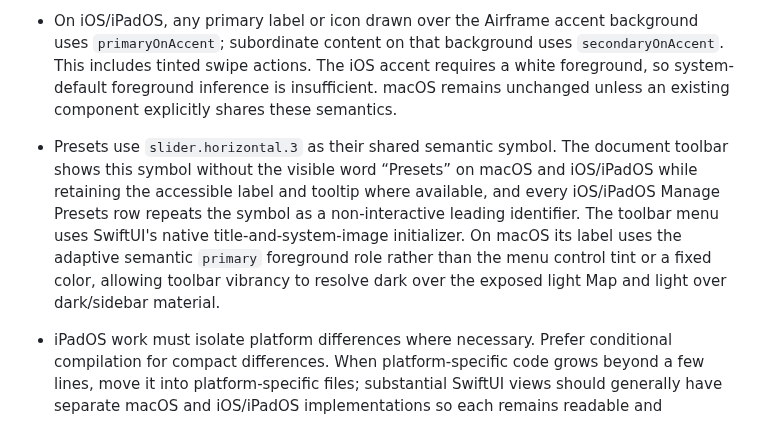
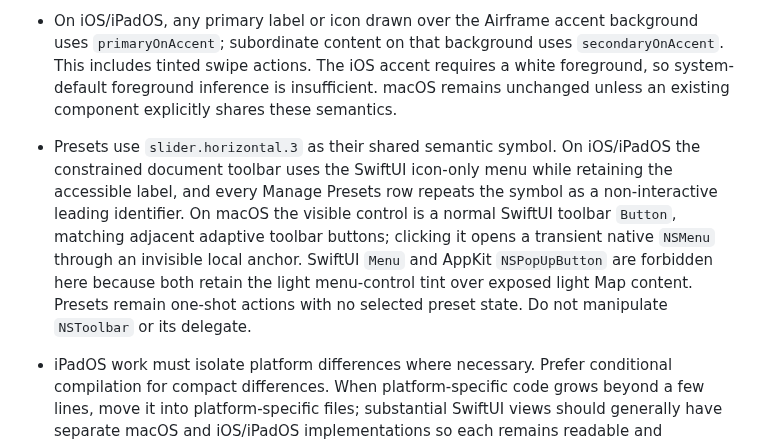
Before and after one commit to danielkbx/airframe_workspace, a Markdown page: .agents/MEMORY.md, the part around the change. GitHub-like rendering.

Commit message:
Record adaptive presets toolbar behavior

```diff
--- a/.agents/MEMORY.md
+++ b/.agents/MEMORY.md
@@ -7,7 +7,7 @@
 - iOS/iPadOS simple data-detail, settings, and editor sheets use compact inline navigation titles, semantic toolbar actions, and one consistent system-grouped canvas. This includes Aircraft Settings, Recorded Data, Configuration, Save Current Setup, Manage Presets, Settings, Graph/Table section editing, and inspectors that adapt to sheets in compact width. Large navigation titles, in-content title heroes, persistent bottom action bars, and transparent content revealing the tinted document background do not belong in these sheets. Manage Presets has no selection mode, Select All, batch-action footer, or visible row-action icons on iOS/iPadOS: Import is the leading navigation action, each row exposes Apply, Rename, Share, and Delete through native trailing swipe actions, and the section footer explains reuse, one-time snapshot semantics, and the swipe interaction. Apply is the full-swipe default; it applies the preset successfully before dismissing the manager. Share uses standard system-blue swipe styling and presents the system activity sheet with the exact `.airframepreset` artifact; macOS retains multi-selection and file export. Multi-step assistants, system activity/file presentations, popovers that remain popovers on iPad, and explicit About/What's New branding surfaces are separate patterns. macOS presentations remain unchanged.
 - iOS/iPadOS Log inspectors use the native `callout` text style for ordinary primary row labels and picker values. Small auxiliary symbols remain visually compact but own approximately a 44-point touch target through an expanded interaction content shape that must not impose a 44-point layout frame on its row; generic actions are secondary, active selection/visibility symbols are primary, inactive symbols are secondary, and none uses the Airframe accent. Semantic series/axis/guide dots retain their data colors. Inspector compaction must preserve each custom row's internal spacing and instead reduce the native distance from row content to card edges/dividers through section `listRowInsets` plus the Form's outer horizontal margin. macOS inspector typography, colors, and control geometry remain unchanged.
 - On iOS/iPadOS, any primary label or icon drawn over the Airframe accent background uses `primaryOnAccent`; subordinate content on that background uses `secondaryOnAccent`. This includes tinted swipe actions. The iOS accent requires a white foreground, so system-default foreground inference is insufficient. macOS remains unchanged unless an existing component explicitly shares these semantics.
-- Presets use `slider.horizontal.3` as their shared semantic symbol. The document toolbar shows this symbol without the visible word “Presets” on macOS and iOS/iPadOS while retaining the accessible label and tooltip where available, and every iOS/iPadOS Manage Presets row repeats the symbol as a non-interactive leading identifier. The toolbar menu uses SwiftUI's native title-and-system-image initializer. On macOS its label uses the adaptive semantic `primary` foreground role rather than the menu control tint or a fixed color, allowing toolbar vibrancy to resolve dark over the exposed light Map and light over dark/sidebar material.
+- Presets use `slider.horizontal.3` as their shared semantic symbol. On iOS/iPadOS the constrained document toolbar uses the SwiftUI icon-only menu while retaining the accessible label, and every Manage Presets row repeats the symbol as a non-interactive leading identifier. On macOS the visible control is a normal SwiftUI toolbar `Button`, matching adjacent adaptive toolbar buttons; clicking it opens a transient native `NSMenu` through an invisible local anchor. SwiftUI `Menu` and AppKit `NSPopUpButton` are forbidden here because both retain the light menu-control tint over exposed light Map content. Presets remain one-shot actions with no selected preset state. Do not manipulate `NSToolbar` or its delegate.
 - iPadOS work must isolate platform differences where necessary. Prefer conditional compilation for compact differences. When platform-specific code grows beyond a few lines, move it into platform-specific files; substantial SwiftUI views should generally have separate macOS and iOS/iPadOS implementations so each remains readable and independently previewable.
 - The iPad document toolbar presents exactly one log-sidebar control. While the sidebar is visible, SwiftUI's native `NavigationSplitView` toggle owns it; after the native toggle hides the sidebar and `columnVisibility` becomes `.detailOnly`, the detail toolbar supplies one explicit SwiftUI reopen button. Home and Settings belong to the sidebar's leading toolbar group, in that order, so both are visible only with the sidebar; the document's former trailing Settings item is omitted. This uses only public SwiftUI state and toolbar APIs; macOS remains unchanged.
 - In-app App Icon images on iOS/iPadOS require an explicit continuous rounded-rectangle clip because loading the asset does not inherit SpringBoard's icon mask. Icon-relative overlays such as the Beta badge must align to the visible iOS icon edge instead of depending on transparent padding in the macOS asset. Keep both behaviors inside the shared icon view and leave the macOS application-icon presentation unchanged.
```
